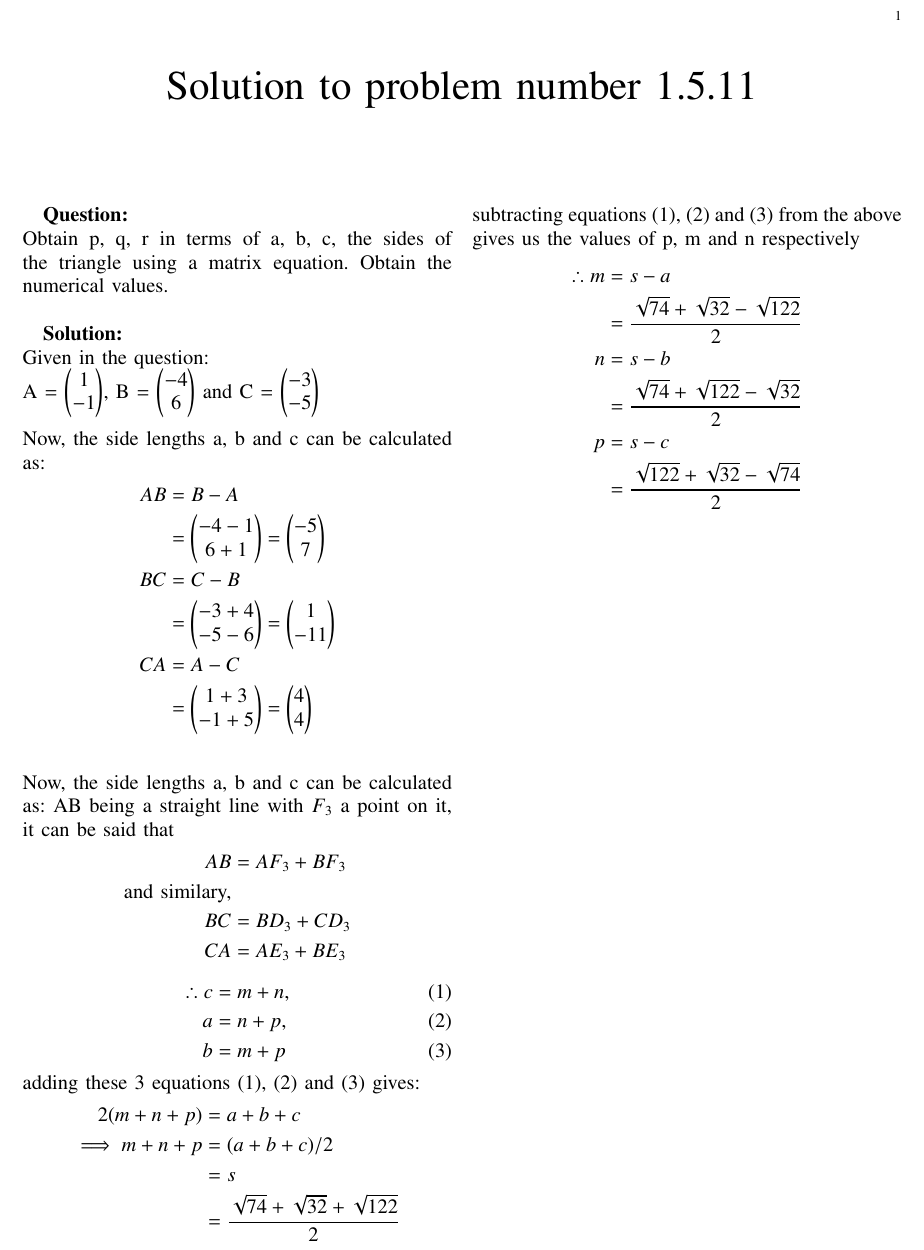
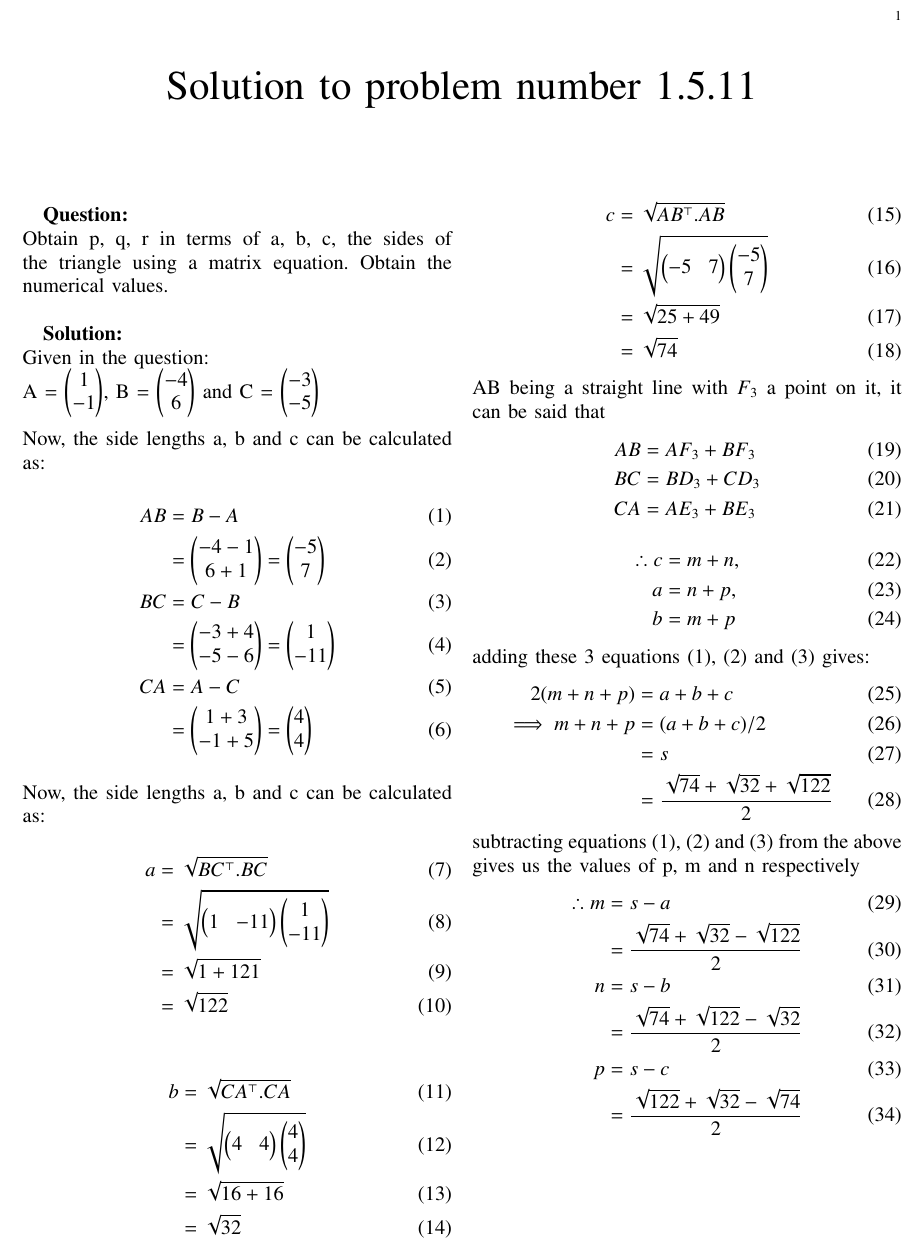
Before and after one commit to UnsolvedMechanism/Probability-and-Random-Variables, a LaTeX paper (1) 1.5.11/main.tex): part of the page, cut so that both start at the same text. Compiled offline with pdfLaTeX.

Commit message:
1) first submit

```diff
--- a/1) 1.5.11/main.tex
+++ b/1) 1.5.11/main.tex
@@ -219,34 +218,44 @@ Obtain p, q, r in terms of a, b, c, the sides of the triangle using a matrix
 equation. Obtain the numerical values.\\\\
 \indent\textbf{Solution:}\\
 Given in the question:\\
-%
 A = \myvec{ 1 \\ -1 },
-%
 B = \myvec{ -4 \\ 6 }
-%
 and C = \myvec{ -3 \\ -5 } \\\\
-%
 Now, the side lengths a, b and c can be calculated as:
-\begin{align*}
+\begin{align}
     AB &= B-A\\
     &=\myvec{ -4-1 \\ 6+1 } = \myvec{ -5\\7 }\\
-%
     BC &= C-B \\
     &=\myvec{-3+4 \\ -5-6 } = \myvec{ 1\\-11}\\
-%
     CA &= A-C\\
-    &=\myvec{ 1+3 \\ -1+5 } = \begin{pmatrix} 4\\4 \end{pmatrix}\\
-\end{align*}
-%
+    &=\myvec{ 1+3 \\ -1+5 } = \begin{pmatrix} 4\\4 \end{pmatrix}
+\end{align}
 Now, the side lengths a, b and c can be calculated as:
-%
+\begin{align}
+    a &= \sqrt{BC^{\top}.BC}\\
+    &= \sqrt{\begin{pmatrix} 1&-11 \end{pmatrix} \begin{pmatrix} 1\\-11 \end{pmatrix}}\\
+    &= \sqrt{1+121}\\
+    &=\sqrt{122}
+\end{align}
+\begin{align}
+    b &= \sqrt{CA^{\top}.CA}\\
+    &= \sqrt{\begin{pmatrix} 4&4 \end{pmatrix} \begin{pmatrix} 4\\4 \end{pmatrix}}\\
+    &= \sqrt{16+16}\\
+    &=\sqrt{32}
+\end{align}
+\begin{align}
+    c &= \sqrt{AB^{\top}.AB}\\
+    &= \sqrt{\begin{pmatrix} -5&7 \end{pmatrix} \begin{pmatrix} -5\\7 \end{pmatrix}}\\
+    &= \sqrt{25+49}\\
+    &=\sqrt{74}
+\end{align}
 AB being a straight line with $F_3$ a point on it, it can be said that
-\begin{align*}
+\begin{align}
     AB &= AF_3 + BF_3\\
-    \text{and similary,}\\
+    % \text{and similary,}\\
     BC &= BD_3 + CD_3\\
     CA &= AE_3 + BE_3
-\end{align*}
+\end{align}
 \begin{align}
     \therefore
     c &= m+n,\\
@@ -254,18 +263,18 @@ AB being a straight line with $F_3$ a point on it, it can be said that
     b &= m+p
 \end{align}
 adding these 3 equations (1), (2) and (3) gives:
-\begin{align*}
+\begin{align}
     2(m+n+p) &= a + b + c\\
     \implies m+n+p &= (a+b+c)/2 \\&= s \\&= \frac{\sqrt{74}+\sqrt{32}+\sqrt{122}}{2}
-\end{align*}
+\end{align}
 subtracting equations (1), (2) and (3) from the above gives us the values of p, m and n respectively
-\begin{align*}
+\begin{align}
     \therefore m &= s-a\\
     &= \frac{\sqrt{74}+\sqrt{32}-\sqrt{122}}{2}\\
     n &= s-b\\
     &= \frac{\sqrt{74}+\sqrt{122}-\sqrt{32}}{2}\\
     p &= s-c\\
     &=\frac{\sqrt{122}+\sqrt{32}-\sqrt{74}}{2}
-\end{align*}
+\end{align}
 
 \end{document}
```
Also changed, not shown: 1) 1.5.11/main.pdf, 1) 1.5.11/main.tex (3 more changed lines), 4 other files.
